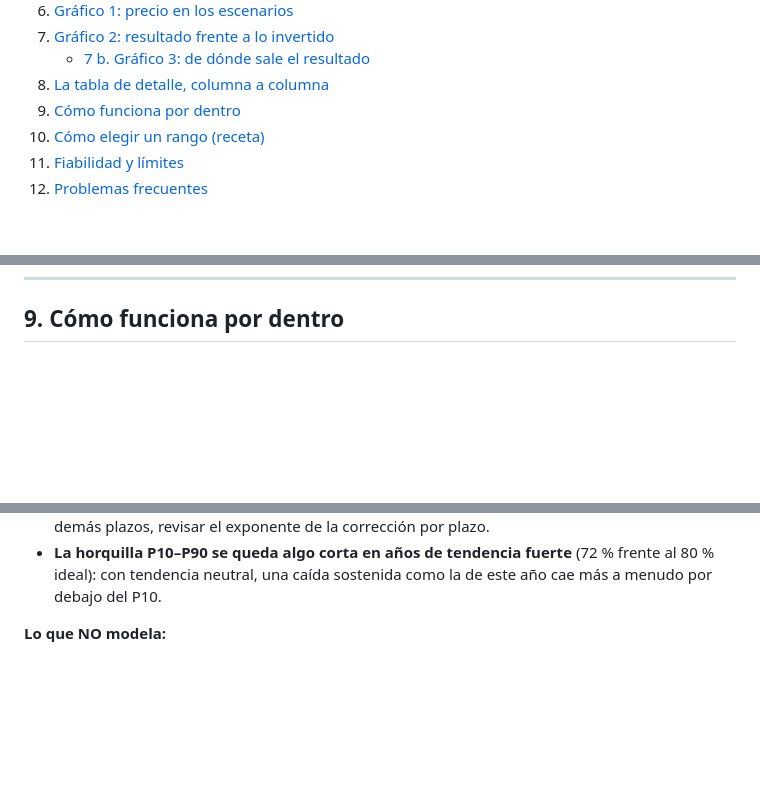
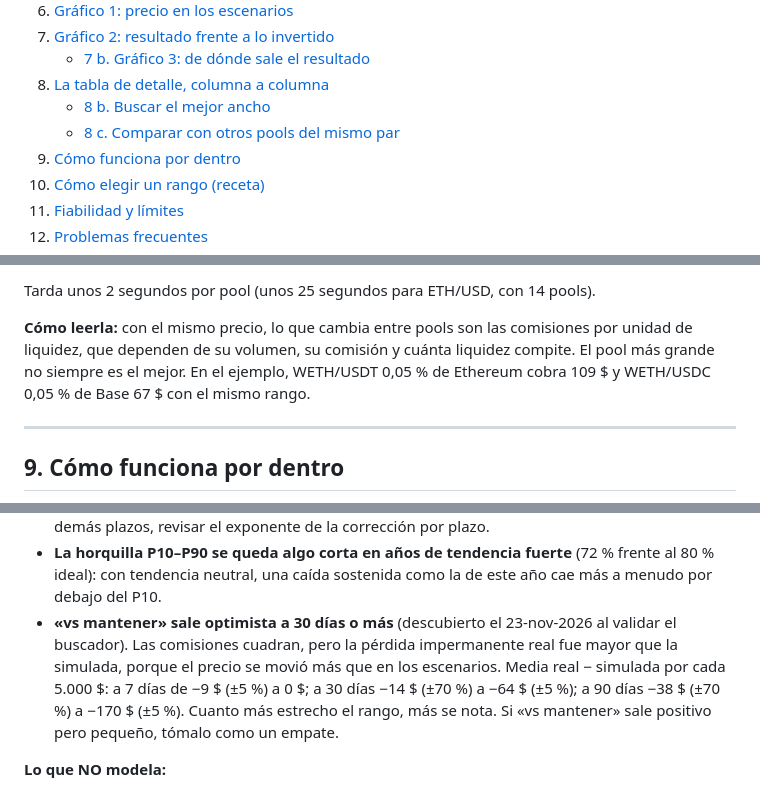
Before and after one commit to Caiico1/etapas-weinstein, a Markdown page: Guia Simulador.md, 3 parts joined by grey strips. GitHub-like rendering; blank space fills up the shorter version.

````diff
--- a/Guia Simulador.md
+++ b/Guia Simulador.md
@@ -20,6 +20,8 @@ cómo leer los resultados para elegir un rango.
 7. [Gráfico 2: resultado frente a lo invertido](#7-gráfico-2-resultado-frente-a-lo-invertido)
    - [7 b. Gráfico 3: de dónde sale el resultado](#7-b-gráfico-3-de-dónde-sale-el-resultado)
 8. [La tabla de detalle, columna a columna](#8-la-tabla-de-detalle-columna-a-columna)
+   - [8 b. Buscar el mejor ancho](#8-b-buscar-el-mejor-ancho)
+   - [8 c. Comparar con otros pools del mismo par](#8-c-comparar-con-otros-pools-del-mismo-par)
 9. [Cómo funciona por dentro](#9-cómo-funciona-por-dentro)
 10. [Cómo elegir un rango (receta)](#10-cómo-elegir-un-rango-receta)
 11. [Fiabilidad y límites](#11-fiabilidad-y-límites)
@@ -310,3 +363,12 @@ referencia de Aave (+21 $ sin riesgo) es competitiva.
+Tarda unos 2 segundos por pool (unos 25 segundos para ETH/USD, con 14 pools).
+
+**Cómo leerla:** con el mismo precio, lo que cambia entre pools son las comisiones por unidad de
+liquidez, que dependen de su volumen, su comisión y cuánta liquidez compite. El pool más grande no
+siempre es el mejor. En el ejemplo, WETH/USDT 0,05 % de Ethereum cobra 109 $ y WETH/USDC 0,05 % de Base
+67 $ con el mismo rango.
+
+---
+
 ## 9. Cómo funciona por dentro
 
 ```mermaid
@@ -418,6 +480,11 @@ error típico del ±10 %. A 180 días, uno de cada cuatro pools se desvía más
   plazos, revisar el exponente de la corrección por plazo.
 - **La horquilla P10–P90 se queda algo corta en años de tendencia fuerte** (72 % frente al 80 % ideal): con
   tendencia neutral, una caída sostenida como la de este año cae más a menudo por debajo del P10.
+- **«vs mantener» sale optimista a 30 días o más** (descubierto el 23-nov-2026 al validar el buscador). Las
+  comisiones cuadran, pero la pérdida impermanente real fue mayor que la simulada, porque el precio se
+  movió más que en los escenarios. Media real − simulada por cada 5.000 $: a 7 días de −9 $ (±5 %) a 0 $; a 30
+  días −14 $ (±70 %) a −64 $ (±5 %); a 90 días −38 $ (±70 %) a −170 $ (±5 %). Cuanto más estrecho el
+  rango, más se nota. Si «vs mantener» sale positivo pero pequeño, tómalo como un empate.
 
 **Lo que NO modela:**
 
````
Also changed, not shown: other parts of Guia Simulador.md (+52 -1 lines), README.md (+12 -0 lines), docs/img/simulador-5-buscador.png (added), docs/img/simulador-6-comparar.png (added), 4 other files.
